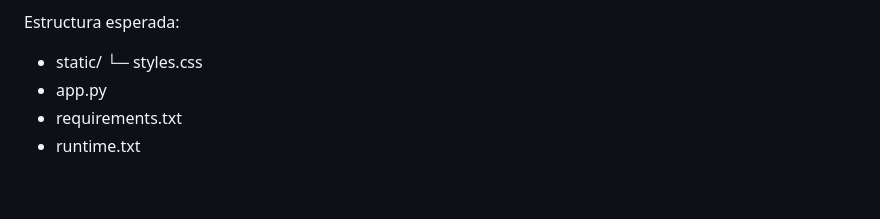
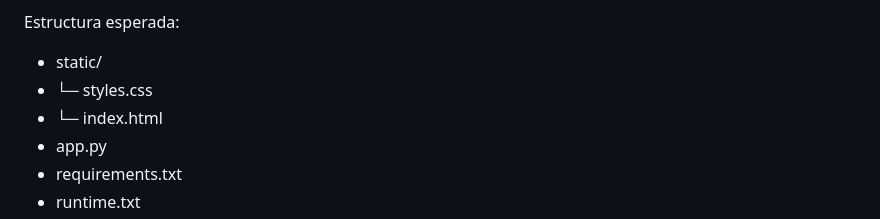
Before and after one commit to JuliiizLargo/Travel-HugginFace, a Markdown page: README.md, the part around the change. GitHub-like rendering; blank space fills up the shorter version.

```diff
--- a/README.md
+++ b/README.md
@@ -24,7 +24,8 @@ Raíz del proyecto:
 
 Estructura esperada:
 - static/
-   └─ styles.css
+-  └─ styles.css
+-  └─ index.html
 - app.py
 - requirements.txt
 - runtime.txt
```
